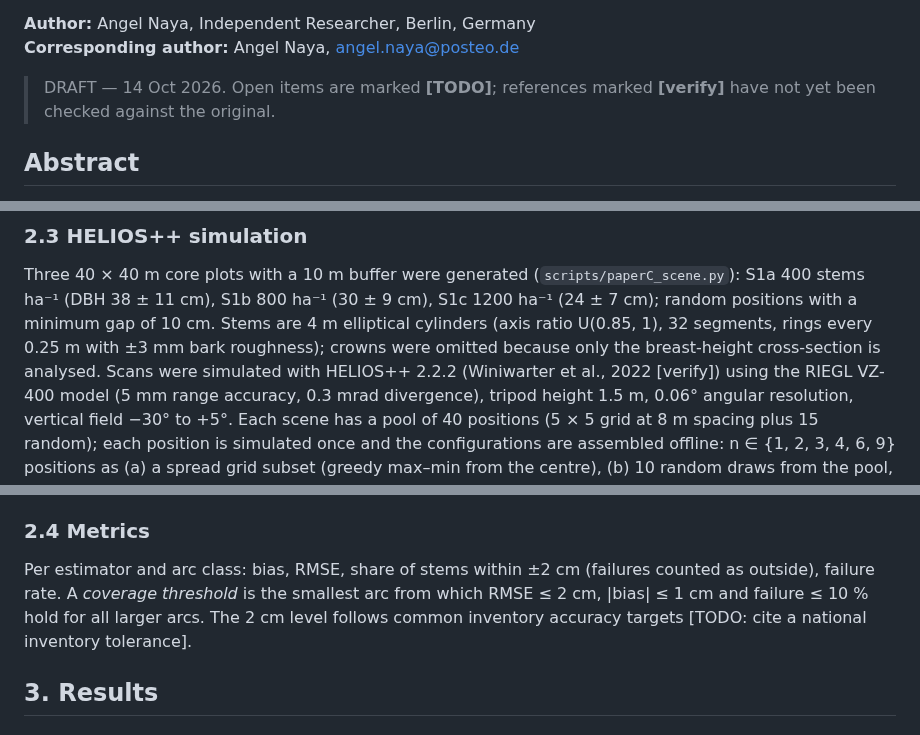
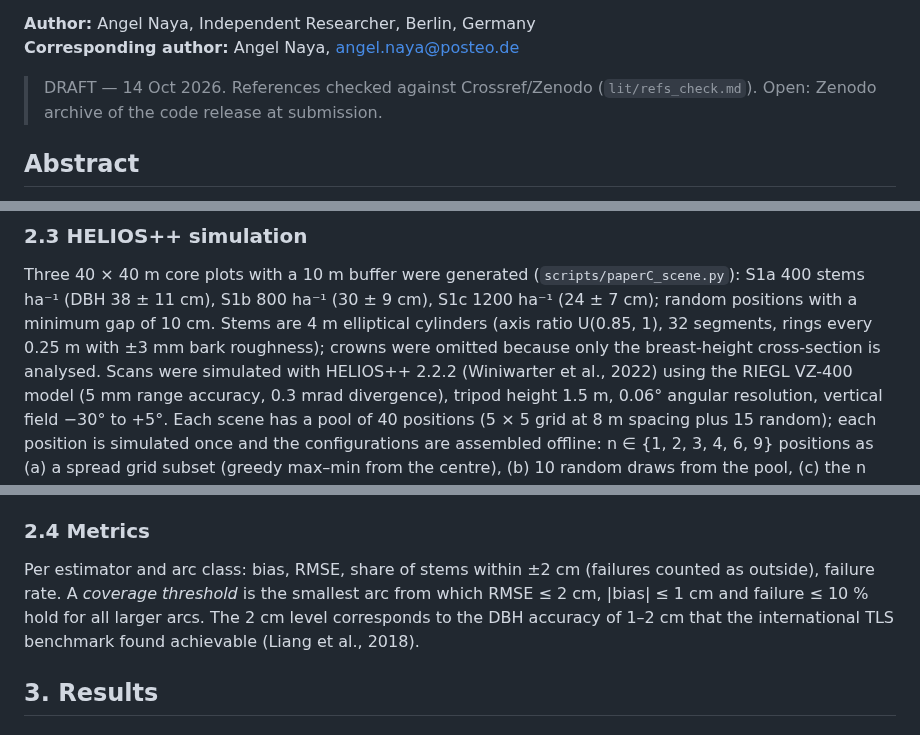
Before and after one commit to anayana/For3Dsuite, a Markdown page: Paper_ODT/Forst_Benchmark_Paper/Manuscript_EN.md, 3 parts joined by grey strips. Drawn GitHub-style.

```diff
--- a/Paper_ODT/Forst_Benchmark_Paper/Manuscript_EN.md
+++ b/Paper_ODT/Forst_Benchmark_Paper/Manuscript_EN.md
@@ -5,8 +5,8 @@
 **Author:** Angel Naya, Independent Researcher, Berlin, Germany\
 **Corresponding author:** Angel Naya, angel.naya@posteo.de
 
-> DRAFT — 14 Oct 2026. Open items are marked **[TODO]**; references marked **[verify]** have not yet
-> been checked against the original.
+> DRAFT — 14 Oct 2026. References checked against Crossref/Zenodo (`lit/refs_check.md`).
+> Open: Zenodo archive of the code release at submission.
 
 ## Abstract
 
@@ -110,7 +111,7 @@ Three 40 × 40 m core plots with a 10 m buffer were generated (`scripts/paperC_s
 400 stems ha⁻¹ (DBH 38 ± 11 cm), S1b 800 ha⁻¹ (30 ± 9 cm), S1c 1200 ha⁻¹ (24 ± 7 cm); random positions
 with a minimum gap of 10 cm. Stems are 4 m elliptical cylinders (axis ratio U(0.85, 1), 32 segments,
 rings every 0.25 m with ±3 mm bark roughness); crowns were omitted because only the breast-height
-cross-section is analysed. Scans were simulated with HELIOS++ 2.2.2 (Winiwarter et al., 2022 [verify])
+cross-section is analysed. Scans were simulated with HELIOS++ 2.2.2 (Winiwarter et al., 2022)
 using the RIEGL VZ-400 model (5 mm range accuracy, 0.3 mrad divergence), tripod height 1.5 m,
 0.06° angular resolution, vertical field −30° to +5°. Each scene has a pool of 40 positions
 (5 × 5 grid at 8 m spacing plus 15 random); each position is simulated once and the configurations
@@ -130,8 +131,8 @@ true elliptical perimeter.
 
 Per estimator and arc class: bias, RMSE, share of stems within ±2 cm (failures counted as outside),
 failure rate. A *coverage threshold* is the smallest arc from which RMSE ≤ 2 cm, |bias| ≤ 1 cm and
-failure ≤ 10 % hold for all larger arcs. The 2 cm level follows common inventory accuracy targets
-[TODO: cite a national inventory tolerance].
+failure ≤ 10 % hold for all larger arcs. The 2 cm level corresponds to the DBH accuracy of 1–2 cm that the international
+TLS benchmark found achievable (Liang et al., 2018).
 
 ## 3. Results
 
```
Also changed, not shown: other parts of Paper_ODT/Forst_Benchmark_Paper/Manuscript_EN.md (+44 -25 lines).
